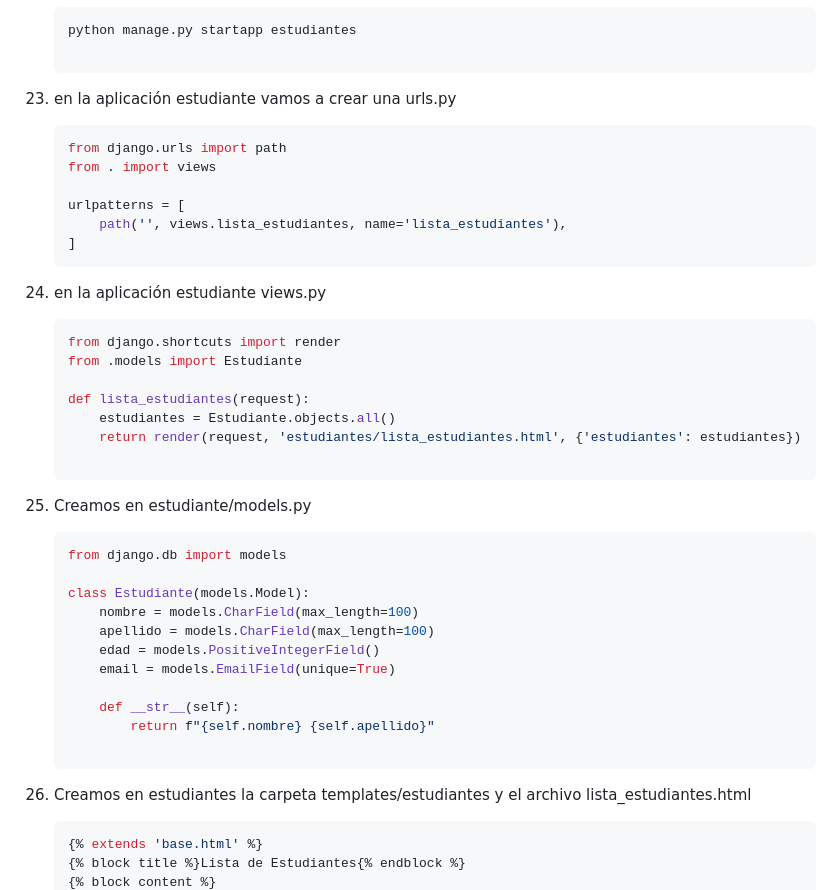
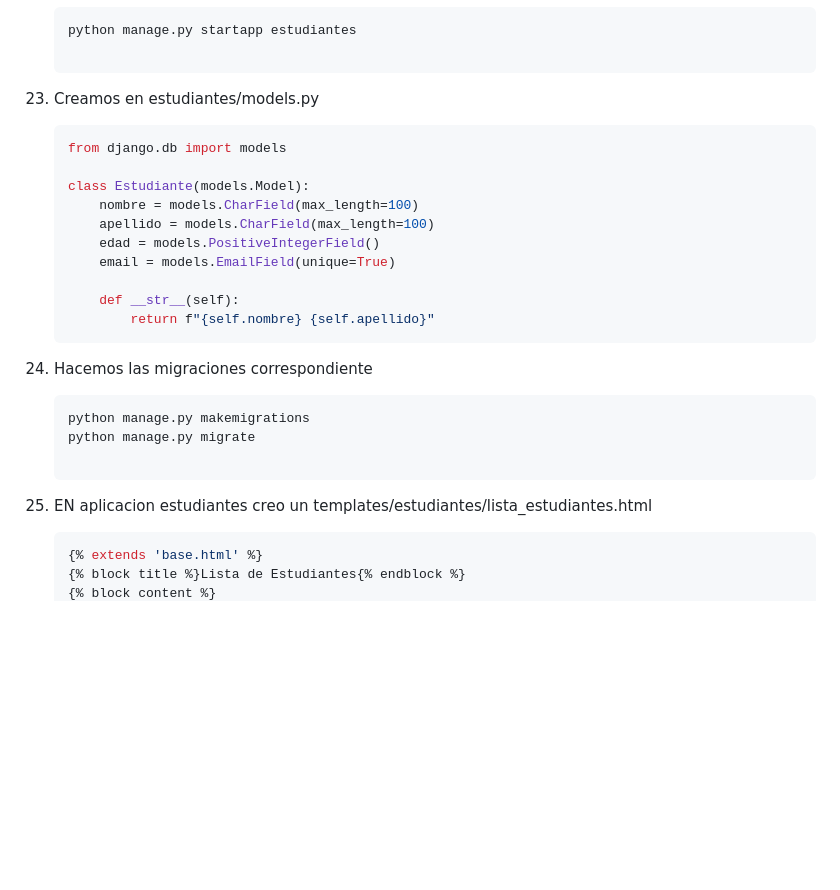
Before and after one commit to kenkairon/M6-L5-Django-DespliegueContenidoDinamico, a Markdown page: README.md, the part around the change printed below. Rendered like a GitHub page; blank space fills up the shorter version.

````diff
--- a/README.md
+++ b/README.md
@@ -607,24 +607,7 @@ Educativo y de Aprendizaje Personal
     ```bash
     python manage.py startapp estudiantes
 
-23. en la aplicación estudiante vamos a crear una urls.py
-    ```bash
-    from django.urls import path
-    from . import views
-
-    urlpatterns = [
-        path('', views.lista_estudiantes, name='lista_estudiantes'),
-    ]
-24. en la aplicación estudiante views.py
-    ```bash
-    from django.shortcuts import render
-    from .models import Estudiante
-
-    def lista_estudiantes(request):
-        estudiantes = Estudiante.objects.all()
-        return render(request, 'estudiantes/lista_estudiantes.html', {'estudiantes': estudiantes})
-
-25. Creamos en estudiante/models.py
+23. Creamos en estudiantes/models.py
     ```bash
     from django.db import models
 
@@ -636,8 +619,12 @@ Educativo y de Aprendizaje Personal
 
         def __str__(self):
             return f"{self.nombre} {self.apellido}"
+24. Hacemos las migraciones correspondiente
+    ```bash
+    python manage.py makemigrations
+    python manage.py migrate
 
-26. Creamos en estudiantes la carpeta templates/estudiantes y el archivo lista_estudiantes.html
+25. EN aplicacion estudiantes creo un templates/estudiantes/lista_estudiantes.html
     ```bash
     {% extends 'base.html' %}
     {% block title %}Lista de Estudiantes{% endblock %}
````
Also changed, not shown: other parts of README.md (+155 -9 lines).
